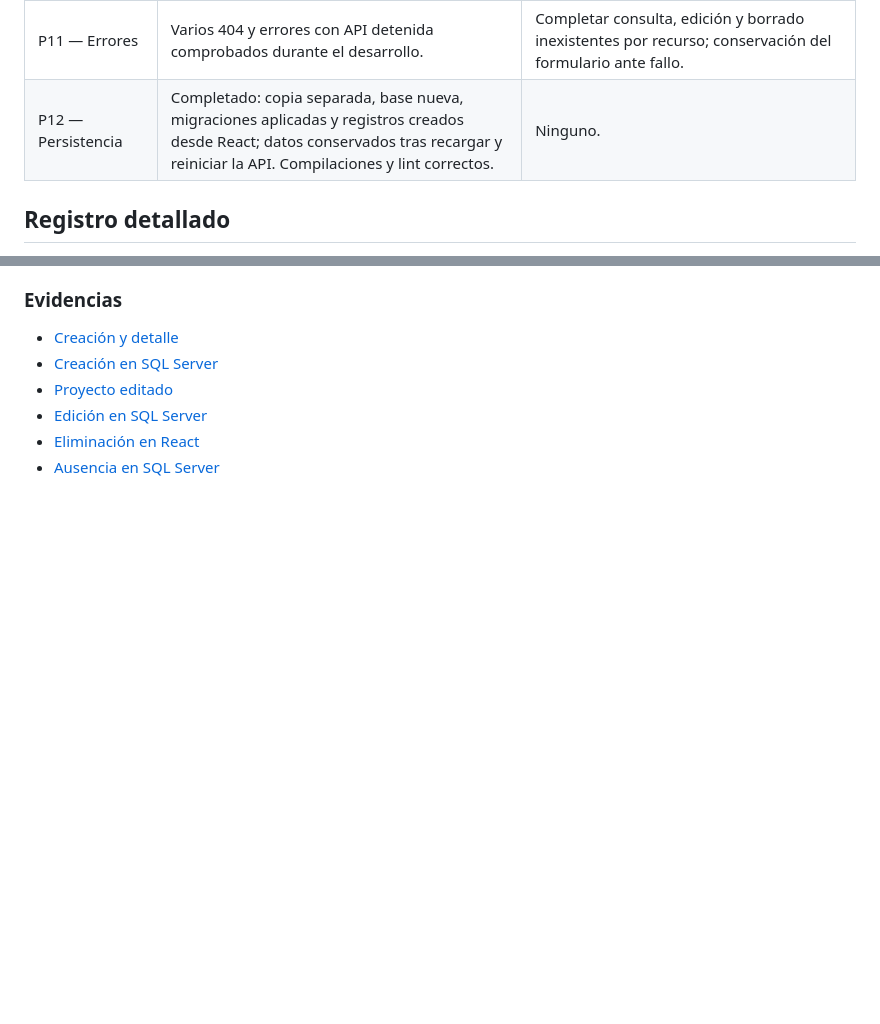
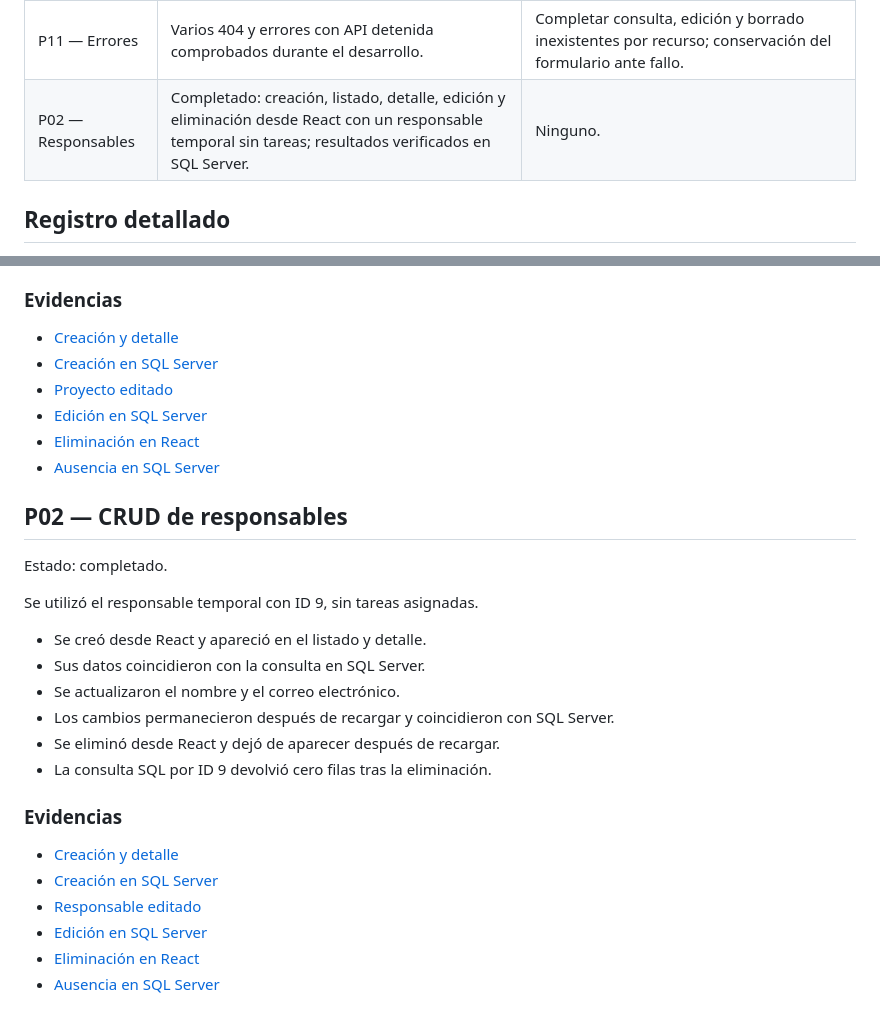
Before and after one commit to NoeDiaz07/gestor-proyectos-tareas, a Markdown page: docs/PRUEBAS.md, 2 parts joined by grey strips. Rendered like a GitHub page; blank space fills up the shorter version.

Commit message:
Documentar evidencias del CRUD de responsables P02

```diff
--- a/docs/PRUEBAS.md
+++ b/docs/PRUEBAS.md
@@ -26,8 +26,7 @@ todavía falta cubrir algún escenario o adjuntar evidencia.
 | P09 — Estados | Completado: creación en Pending, estado inválido rechazado, tarea completada y reabierta; persistencia comprobada al recargar. | Ninguno. |
 | P10 — Filtros | Filtros individuales, combinados, sin coincidencias y limpieza comprobados. | Preparar los datos de demostración y ejecutar el caso exacto solicitado. |
 | P11 — Errores | Varios 404 y errores con API detenida comprobados durante el desarrollo. | Completar consulta, edición y borrado inexistentes por recurso; conservación del formulario ante fallo. |
-| P12 — Persistencia | Completado: copia separada, base nueva, migraciones aplicadas y registros creados desde React; datos conservados tras recargar y reiniciar la API. Compilaciones y lint correctos. | Ninguno. |
-
+| P02 — Responsables | Completado: creación, listado, detalle, edición y eliminación desde React con un responsable temporal sin tareas; resultados verificados en SQL Server. | Ninguno. |
 ## Registro detallado
 
 Se agregará una sección por cada prueba ejecutada, indicando
@@ -135,3 +134,24 @@ Se utilizó el proyecto temporal con ID 10, sin tareas asociadas.
 - [Edición en SQL Server](evidencias/P01-proyecto-editado-sql.png)
 - [Eliminación en React](evidencias/P01-proyecto-eliminado.png)
 - [Ausencia en SQL Server](evidencias/P01-proyecto-eliminado-sql.png)
+## P02 — CRUD de responsables
+
+Estado: completado.
+
+Se utilizó el responsable temporal con ID 9, sin tareas asignadas.
+
+- Se creó desde React y apareció en el listado y detalle.
+- Sus datos coincidieron con la consulta en SQL Server.
+- Se actualizaron el nombre y el correo electrónico.
+- Los cambios permanecieron después de recargar y coincidieron con SQL Server.
+- Se eliminó desde React y dejó de aparecer después de recargar.
+- La consulta SQL por ID 9 devolvió cero filas tras la eliminación.
+
+### Evidencias
+
+- [Creación y detalle](evidencias/P02-responsable-creado.png)
+- [Creación en SQL Server](evidencias/P02-responsable-creado-sql.png)
+- [Responsable editado](evidencias/P02-responsable-editado.png)
+- [Edición en SQL Server](evidencias/P02-responsable-editado-sql.png)
+- [Eliminación en React](evidencias/P02-responsable-eliminado.png)
+- [Ausencia en SQL Server](evidencias/P02-responsable-eliminado-sql.png)
```
Also changed, not shown: backend/AVANCES.md (+6 -0 lines), docs/evidencias/P02-responsable-creado-sql.png (added), docs/evidencias/P02-responsable-creado.png (added), docs/evidencias/P02-responsable-editado-sql.png (added), docs/evidencias/P02-responsable-editado.png (added), docs/evidencias/P02-responsable-eliminado-sql.png (added), docs/evidencias/P02-responsable-eliminado.png (added).
